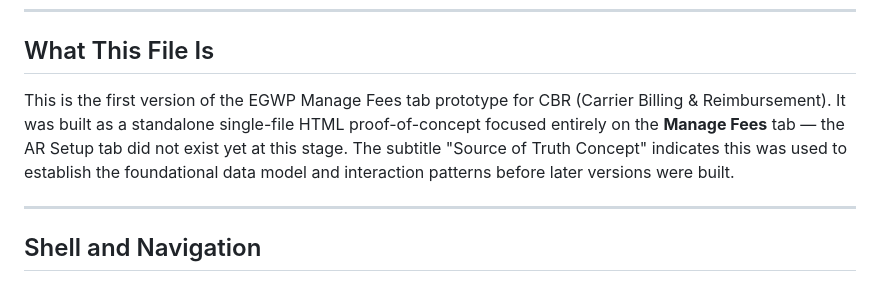
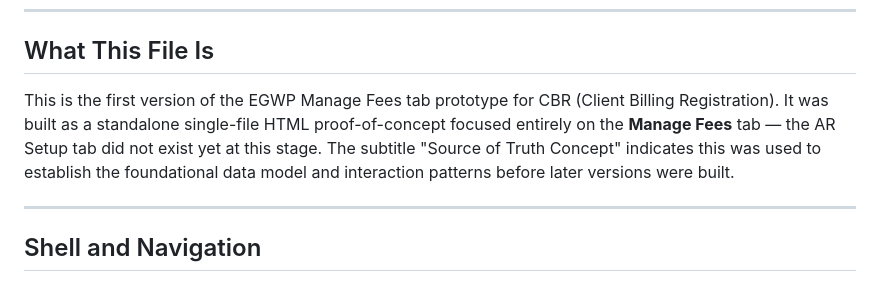
Before and after one commit to uxtherese/cbr-egwp-setup, a Markdown page: v1-egwp-manage-fees-history.md, the part around the change. GitHub-like rendering.

```diff
--- a/v1-egwp-manage-fees-history.md
+++ b/v1-egwp-manage-fees-history.md
@@ -7,7 +7,7 @@
 
 ## What This File Is
 
-This is the first version of the EGWP Manage Fees tab prototype for CBR (Carrier Billing & Reimbursement). It was built as a standalone single-file HTML proof-of-concept focused entirely on the **Manage Fees** tab — the AR Setup tab did not exist yet at this stage. The subtitle "Source of Truth Concept" indicates this was used to establish the foundational data model and interaction patterns before later versions were built.
+This is the first version of the EGWP Manage Fees tab prototype for CBR (Client Billing Registration). It was built as a standalone single-file HTML proof-of-concept focused entirely on the **Manage Fees** tab — the AR Setup tab did not exist yet at this stage. The subtitle "Source of Truth Concept" indicates this was used to establish the foundational data model and interaction patterns before later versions were built.
 
 ---
 
```
Also changed, not shown: PROTOTYPE_LOG.md (+1 -1 lines).
